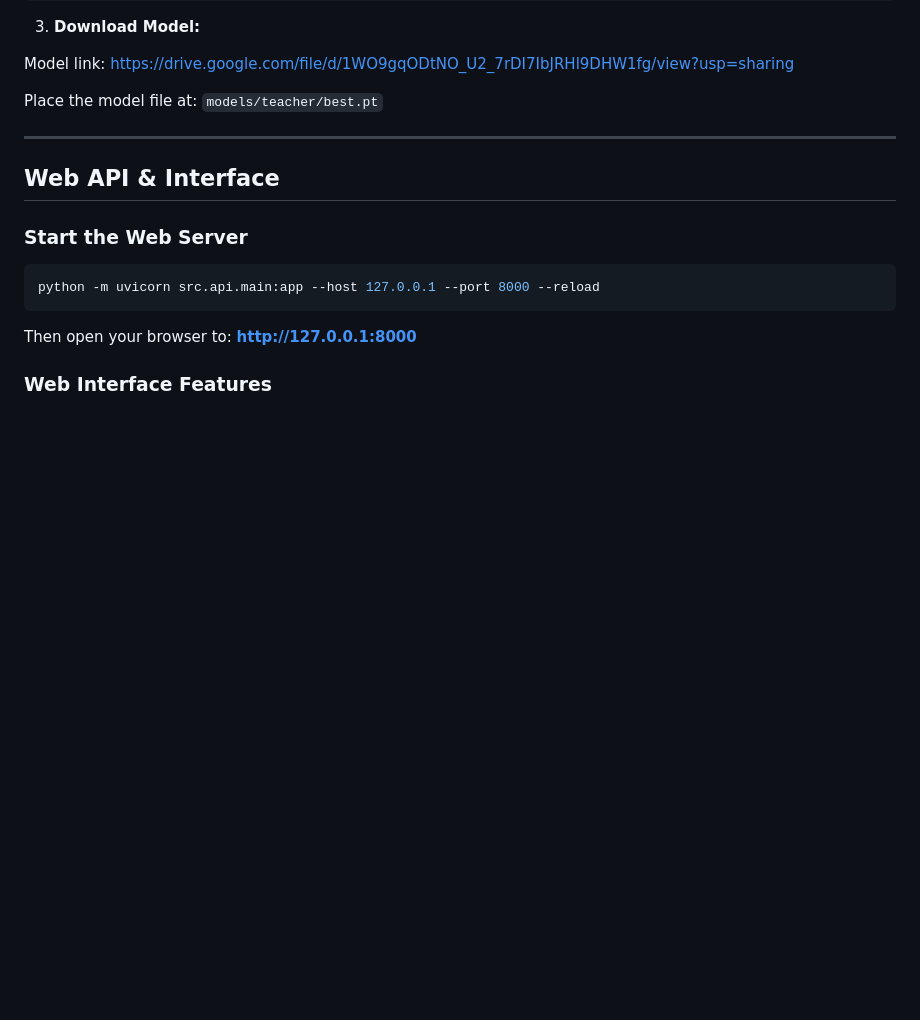
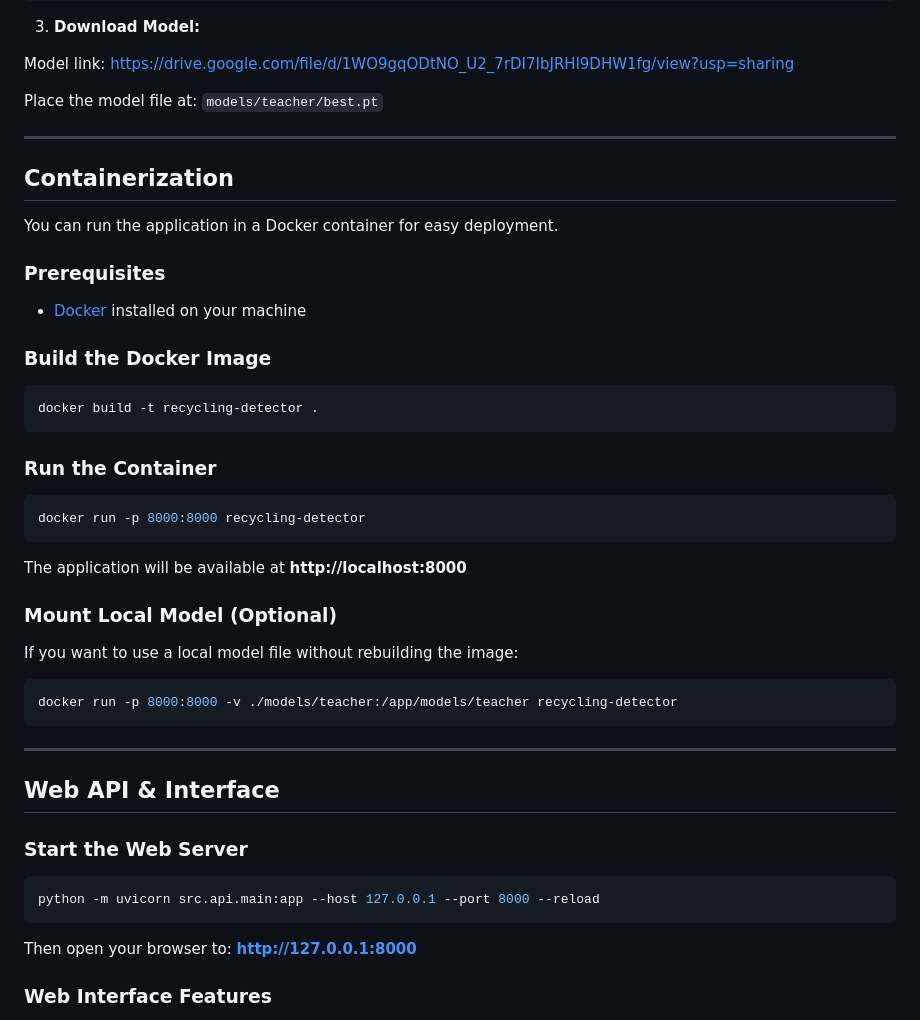
Before and after one commit to B-MEbrahim/Recycling-Detection, a Markdown page: README.md, the part around one of its changes. Rendered like a GitHub page; blank space fills up the shorter version.

Commit message:
container

````diff
--- a/README.md
+++ b/README.md
@@ -67,6 +89,34 @@ pip install -r requirements.txt
 Model link: https://drive.google.com/file/d/1WO9gqODtNO_U2_7rDI7IbJRHl9DHW1fg/view?usp=sharing
 
 Place the model file at: `models/teacher/best.pt`
+
+---
+
+## Containerization
+
+You can run the application in a Docker container for easy deployment.
+
+### Prerequisites
+- [Docker](https://www.docker.com/get-started) installed on your machine
+
+### Build the Docker Image
+```bash
+docker build -t recycling-detector .
+```
+
+### Run the Container
+```bash
+docker run -p 8000:8000 recycling-detector
+```
+
+The application will be available at **http://localhost:8000**
+
+
+### Mount Local Model (Optional)
+If you want to use a local model file without rebuilding the image:
+```bash
+docker run -p 8000:8000 -v ./models/teacher:/app/models/teacher recycling-detector
+```
 
 ---
 
````
Also changed, not shown: other parts of README.md (+22 -0 lines).
